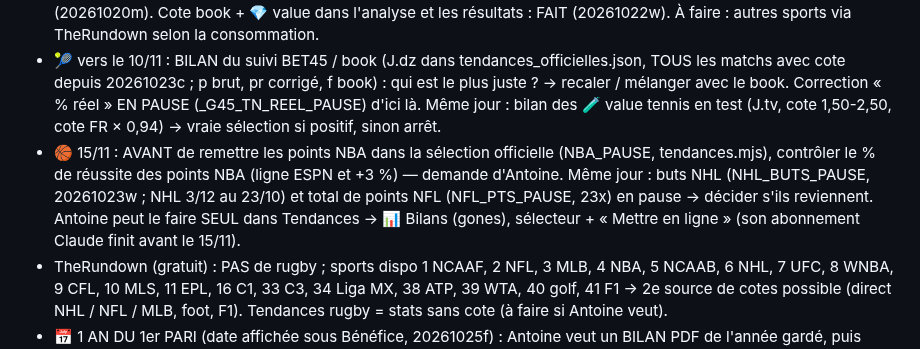
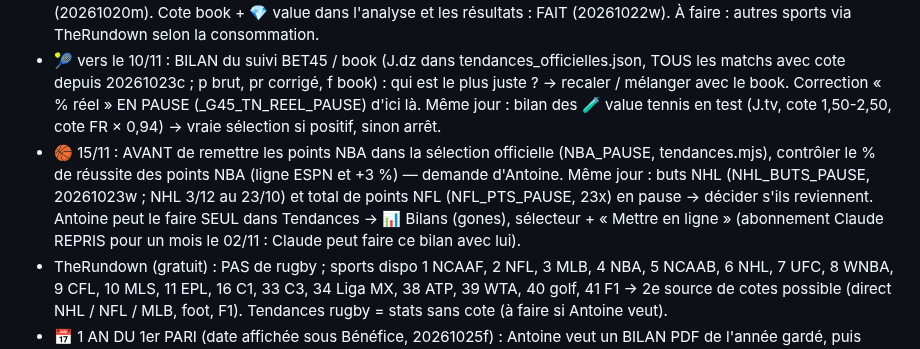
Before and after one commit to gones45140/gones45, a Markdown page: CLAUDE.md, the part around the change. Rendered like a GitHub page.

Commit message:
CLAUDE.md : abonnement repris un mois (bilans du 10/11 et du 15/11 faisables ensemble)
Co-Authored-By: Claude Opus 5.5 <noreply@anthropic.com>
Claude-Session: https://claude.ai/code/session_01V6qHVeb7FLa5LYCw6wsffU

```diff
--- a/CLAUDE.md
+++ b/CLAUDE.md
@@ -137,7 +137,7 @@ PIÈGES À NE JAMAIS OUBLIER :
 - RGPD : SQL supprimer-compte.sql à installer par Antoine dans les 2 projets Supabase.
 - 🎾 Cotes tennis : TheRundown (gratuit, worker /rundown, secret RUNDOWN_KEY) branché dans le robot (20261020m). Cote book + 💎 value dans l'analyse et les résultats : FAIT (20261022w). À faire : autres sports via TheRundown selon la consommation.
 - 🎾 vers le 10/11 : BILAN du suivi BET45 / book (J.dz dans tendances_officielles.json, TOUS les matchs avec cote depuis 20261023c ; p brut, pr corrigé, f book) : qui est le plus juste ? → recaler / mélanger avec le book. Correction « % réel » EN PAUSE (_G45_TN_REEL_PAUSE) d'ici là. Même jour : bilan des 🧪 value tennis en test (J.tv, cote 1,50-2,50, cote FR × 0,94) → vraie sélection si positif, sinon arrêt.
-- 🏀 15/11 : AVANT de remettre les points NBA dans la sélection officielle (NBA_PAUSE, tendances.mjs), contrôler le % de réussite des points NBA (ligne ESPN et +3 %) — demande d'Antoine. Même jour : buts NHL (NHL_BUTS_PAUSE, 20261023w ; NHL 3/12 au 23/10) et total de points NFL (NFL_PTS_PAUSE, 23x) en pause → décider s'ils reviennent. Antoine peut le faire SEUL dans Tendances → 📊 Bilans (gones), sélecteur + « Mettre en ligne » (son abonnement Claude finit avant le 15/11).
+- 🏀 15/11 : AVANT de remettre les points NBA dans la sélection officielle (NBA_PAUSE, tendances.mjs), contrôler le % de réussite des points NBA (ligne ESPN et +3 %) — demande d'Antoine. Même jour : buts NHL (NHL_BUTS_PAUSE, 20261023w ; NHL 3/12 au 23/10) et total de points NFL (NFL_PTS_PAUSE, 23x) en pause → décider s'ils reviennent. Antoine peut le faire SEUL dans Tendances → 📊 Bilans (gones), sélecteur + « Mettre en ligne » (abonnement Claude REPRIS pour un mois le 02/11 : Claude peut faire ce bilan avec lui).
 - TheRundown (gratuit) : PAS de rugby ; sports dispo 1 NCAAF, 2 NFL, 3 MLB, 4 NBA, 5 NCAAB, 6 NHL, 7 UFC, 8 WNBA, 9 CFL, 10 MLS, 11 EPL, 16 C1, 33 C3, 34 Liga MX, 38 ATP, 39 WTA, 40 golf, 41 F1 → 2e source de cotes possible (direct NHL / NFL / MLB, foot, F1). Tendances rugby = stats sans cote (à faire si Antoine veut).
 - 📅 1 AN DU 1er PARI (date affichée sous Bénéfice, 20261025f) : Antoine veut un BILAN PDF de l'année gardé, puis bénéfice / pertes repartis de 0 en gardant la bankroll (idée : date de départ du bénéfice, paris NON supprimés).
 - 🏍 MotoGP EN PAUSE (25/10, confirmé 27/10) : api.motogp.pulselive.com = 403 (bloqué par MotoGP, NE PAS contourner, CGU) ; TheSportsDB 4407 clé gratuite = inutilisable (eventsseason : 15 séances du 1er GP seulement ; eventspastleague : 1 GP sans résultat). Ne pas reproposer sans nouvelle source gratuite et autorisée. ÉCRANS RETIRÉS le 27/10 (20261027i, demande d'Antoine) ; saisie de paris 🏍 gardée.
```
